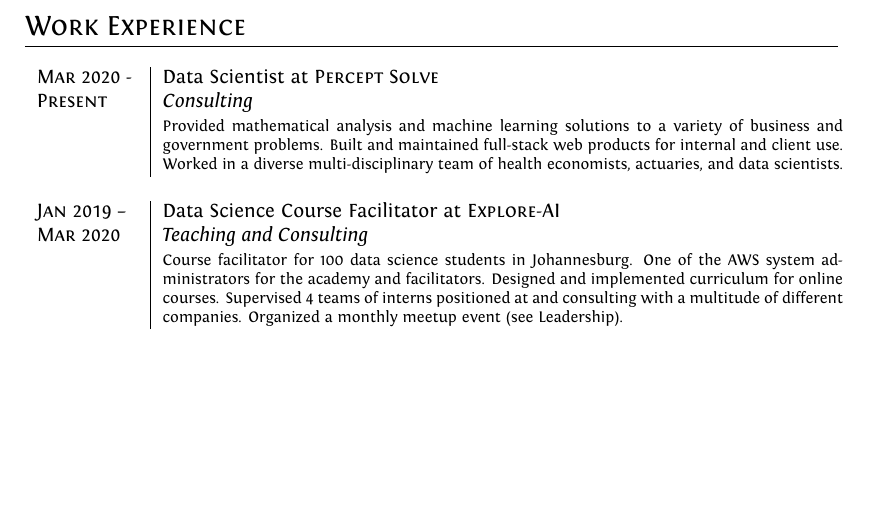
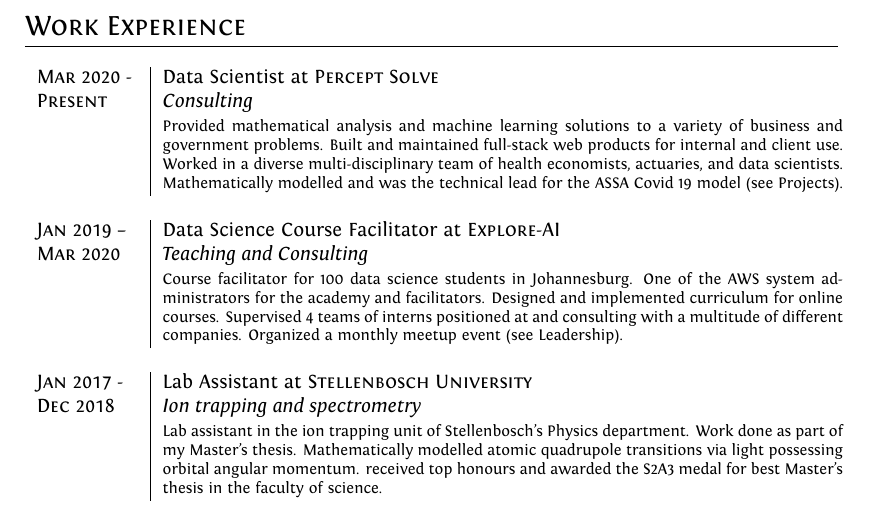
Before and after one commit to jasonrobwebster/curriculum-vitae, a LaTeX CV (cv/cv_jw.tex, which reads cv/Sections/WorkExperience.tex): part of page 1 of 6, cut so that both start at the same text, the shorter picture padded with empty space. The pictures show the PDF file cv/cv_jw.pdf that the author committed with the source.

Commit message:
updated cv

```diff
--- a/cv/Sections/WorkExperience.tex
+++ b/cv/Sections/WorkExperience.tex
@@ -3,15 +3,16 @@
 \begin{supertabular}{p{1.8cm}|p{12cm}}
 	\textsc{Mar 2020 -}  		& Data Scientist at \textsc{Percept Solve} \\
 	\textsc{Present}			& \emph{Consulting} \\
-								& \footnotesize{Provided mathematical analysis and machine learning solutions to a variety of business and government problems. Built and maintained full-stack web products for internal and client use. Worked in a diverse multi-disciplinary team of health economists, actuaries, and data scientists.} \\
+								& \footnotesize{Provided mathematical analysis and machine learning solutions to a variety of business and government problems. Built and maintained full-stack web products for internal and client use. Worked in a diverse multi-disciplinary team of health economists, actuaries, and data scientists. Mathematically modelled and was the technical lead for the ASSA Covid 19 model (see Projects).} \\
 	\multicolumn{2}{c}{} \\
 	\textsc{Jan 2019 --}  		& Data Science Course Facilitator at \textsc{Explore-AI} \\
 	\textsc{Mar 2020}			& \emph{Teaching and Consulting} \\
 								& \footnotesize{Course facilitator for 100 data science students in Johannesburg. One of the AWS system administrators for the academy and facilitators. Designed and implemented curriculum for online courses. Supervised 4 teams of interns positioned at and consulting with a multitude of different companies. Organized a monthly meetup event (see Leadership).} \\
-	%\textsc{Jan 2017 -}  		& Private Tutor at \textsc{First Tutors} \\
-	%\textsc{Dec 2018}			& \emph{Mathematics and Physics Tutoring} \\
-	%							& \footnotesize{Provided private mathematics and physics tutoring to a number of students in multiple fields. } \\
-	%\multicolumn{2}{c}{} \\
+	\multicolumn{2}{c}{} \\
+	\textsc{Jan 2017 -}  		& Lab Assistant at \textsc{Stellenbosch University} \\
+	\textsc{Dec 2018}			& \emph{Ion trapping and spectrometry} \\
+								& \footnotesize{Lab assistant in the ion trapping unit of Stellenbosch's Physics department. Work done as part of my Master's thesis. Mathematically modelled atomic quadrupole transitions via light possessing orbital angular momentum. received top honours and awarded the S2A3 medal for best Master's thesis in the faculty of science.} \\
+	\multicolumn{2}{c}{} \\
 	%\textsc{Jan - Dec 2016} 	& 2\textsuperscript{nd} year Tutor for the \textsc{University of the Witwatersrand} \\
 	%							& \emph{Classical Mechanics and Electrodynamics} \\
 	%							& \footnotesize{Was tasked with giving tutorial sessions and marking student scripts for the 2\textsuperscript{nd} year Physics Major students. Learned to teach in front of a large crowd.} \\
```
Also changed, not shown: cv/Sections/Certificates.tex (+2 -2 lines), cv/Sections/Leadership.tex (+2 -2 lines), cv/cv_jw.tex (+1 -1 lines), cv/cv_jw.pdf, cv/Sections/WorkExperience.tex (2 more changed lines), 3 other files.
